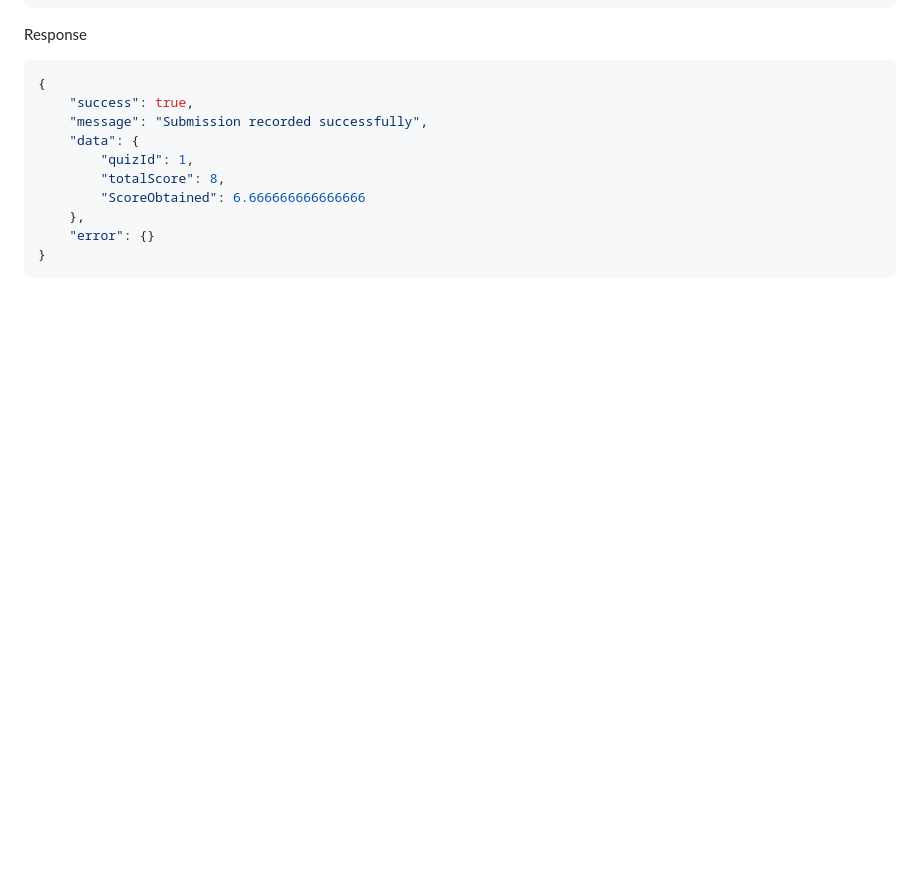
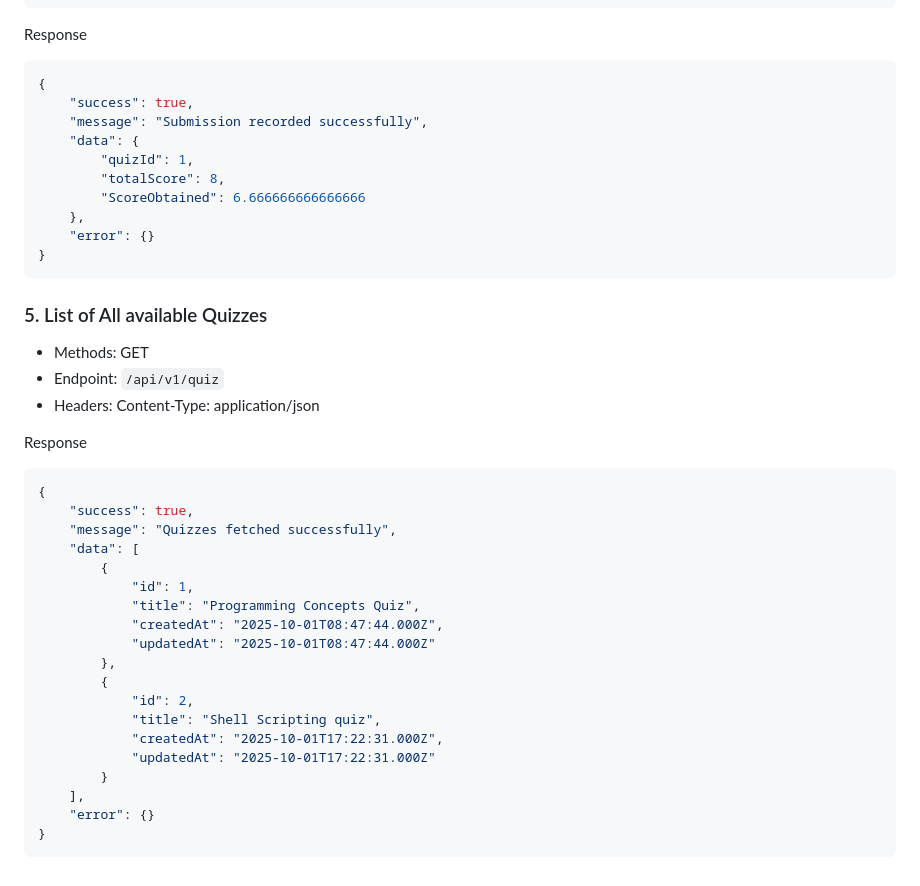
Before and after one commit to vivektarun/online-quiz-application, a Markdown page: README.md, the part around the change. GitHub-like rendering; blank space fills up the shorter version.

Commit message:
docs: add list of all available quizzes readme

````diff
--- a/README.md
+++ b/README.md
@@ -377,3 +377,30 @@ Response
     "error": {}
 }
 ```
+### 5. List of All available Quizzes
+- Methods: GET
+- Endpoint: `/api/v1/quiz`
+- Headers: Content-Type: application/json
+
+Response
+```json
+{
+    "success": true,
+    "message": "Quizzes fetched successfully",
+    "data": [
+        {
+            "id": 1,
+            "title": "Programming Concepts Quiz",
+            "createdAt": "2025-10-01T08:47:44.000Z",
+            "updatedAt": "2025-10-01T08:47:44.000Z"
+        },
+        {
+            "id": 2,
+            "title": "Shell Scripting quiz",
+            "createdAt": "2025-10-01T17:22:31.000Z",
+            "updatedAt": "2025-10-01T17:22:31.000Z"
+        }
+    ],
+    "error": {}
+}
+```
````
